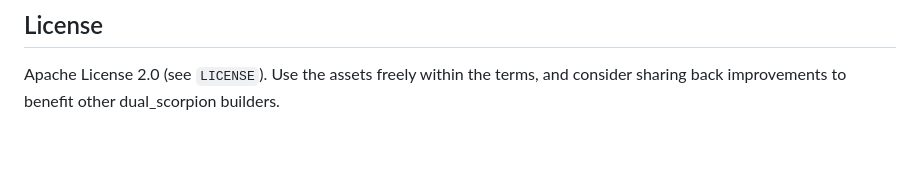
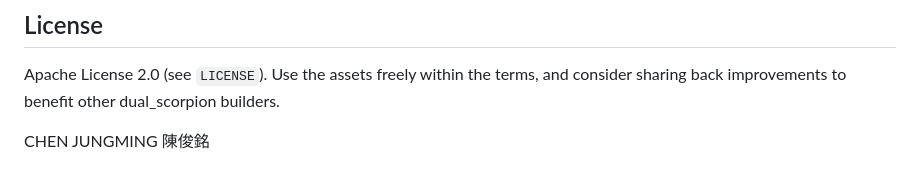
Before and after one commit to momoiorg-repository/dual_scorpion, a Markdown page: README.md, the part around the change. Drawn GitHub-style; blank space fills up the shorter version.

```diff
--- a/README.md
+++ b/README.md
@@ -146,3 +146,5 @@ Issues and PRs are encouraged—especially around documentation gaps, new teleop
 
 ## License
 Apache License 2.0 (see `LICENSE`). Use the assets freely within the terms, and consider sharing back improvements to benefit other dual_scorpion builders.
+
+CHEN JUNGMING 陳俊銘
```
